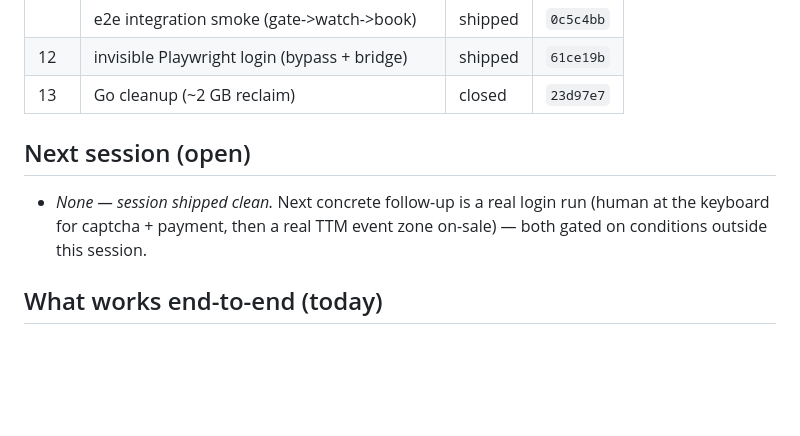
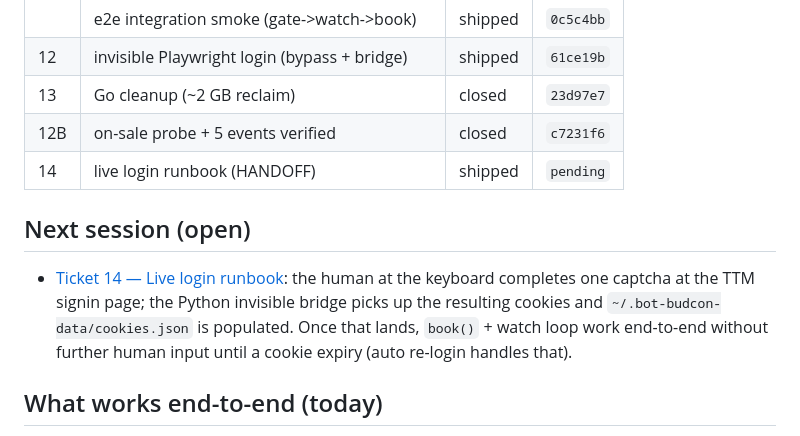
Before and after one commit to Olay097056/bot_budcon, a Markdown page: HANDOFF.md, the part around the change. Rendered like a GitHub page; blank space fills up the shorter version.

```diff
--- a/HANDOFF.md
+++ b/HANDOFF.md
@@ -24,13 +24,18 @@
 |     | e2e integration smoke (gate->watch->book)    | shipped   | `0c5c4bb` |
 | 12  | invisible Playwright login (bypass + bridge) | shipped   | `61ce19b` |
 | 13  | Go cleanup (~2 GB reclaim)                   | closed    | `23d97e7` |
+| 12B | on-sale probe + 5 events verified            | closed    | `c7231f6` |
+| 14  | live login runbook (HANDOFF)                 | shipped   | `pending` |
 
 ## Next session (open)
 
-- _None — session shipped clean._
-  Next concrete follow-up is a real login run (human at the
-  keyboard for captcha + payment, then a real TTM event zone
-  on-sale) — both gated on conditions outside this session.
+- [Ticket 14 — Live login runbook](.wayfinder/tickets/14-live-verify.md):
+  the human at the keyboard completes one captcha at the
+  TTM signin page; the Python invisible bridge picks up
+  the resulting cookies and `~/.bot-budcon-data/cookies.json`
+  is populated. Once that lands, `book()` + watch loop work
+  end-to-end without further human input until a cookie
+  expiry (auto re-login handles that).
 
 ## What works end-to-end (today)
 
```
Also changed, not shown: .wayfinder/map.md (+3 -0 lines), .wayfinder/tickets/14-live-verify.md (added, +116 -0 lines).
